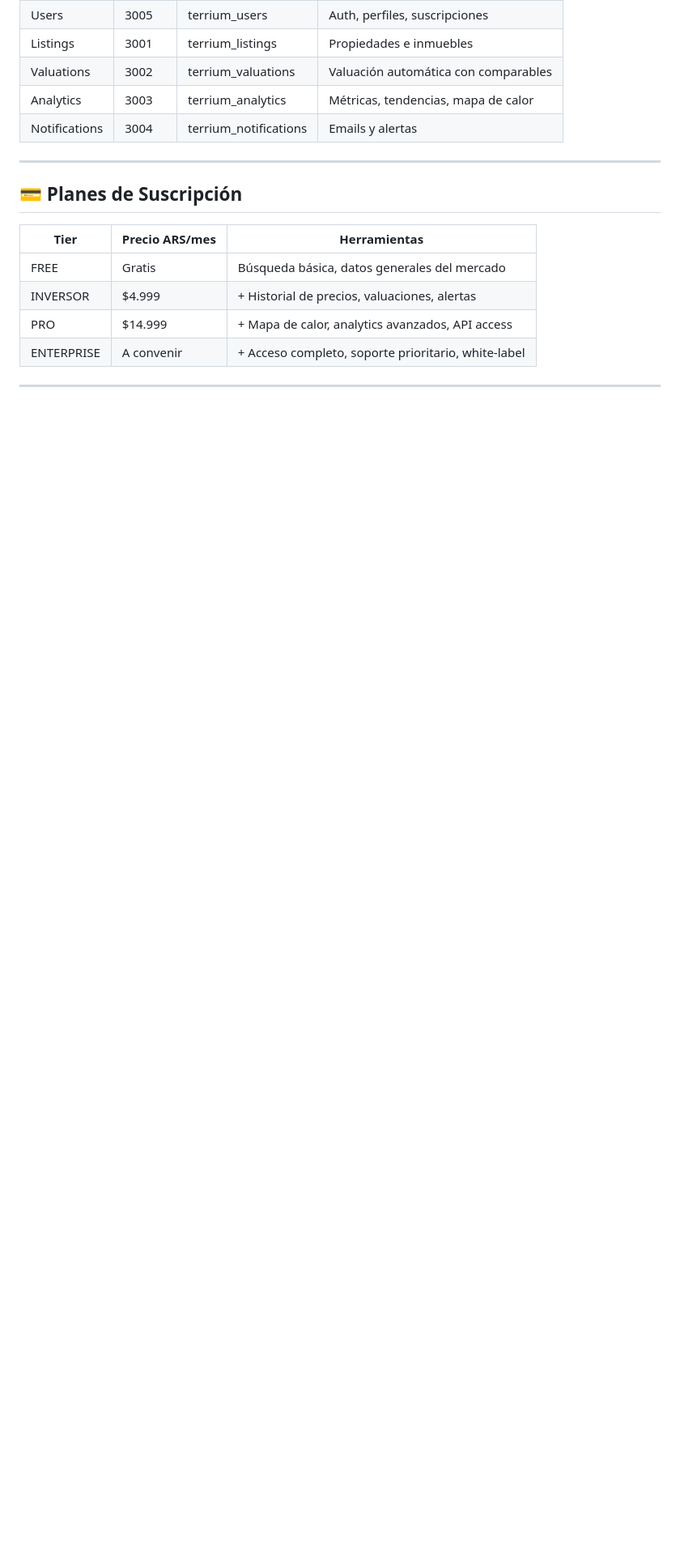
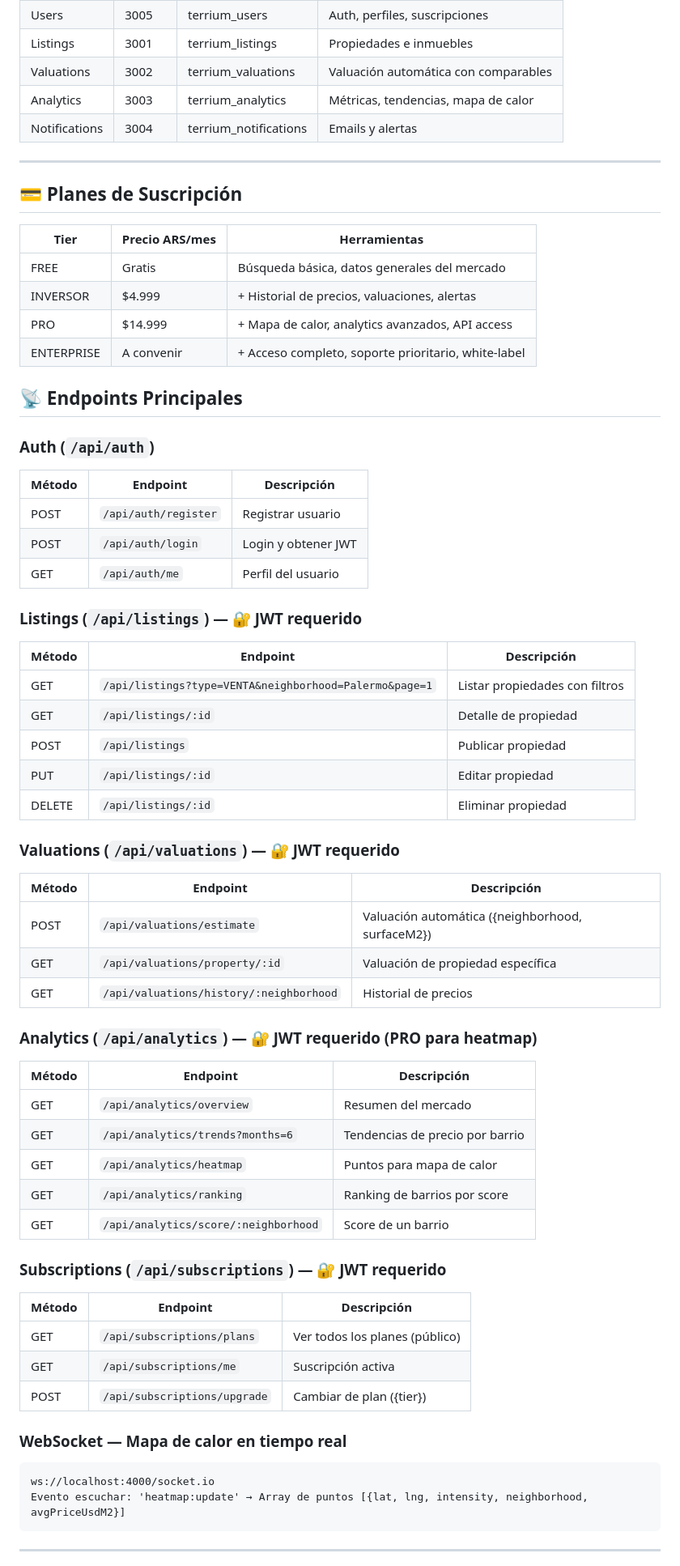
Before and after one commit to Taio-Tech04/Proyecto-Integrador-Terrium-, a Markdown page: README.md, the part around one of its changes. Shown at 81% size. Rendered like a GitHub page; blank space fills up the shorter version.

Commit message:
docs: README con endpoints, tabla de paginas y badge CI

````diff
--- a/README.md
+++ b/README.md
@@ -89,5 +91,52 @@ La aplicación estará disponible en:
 | PRO         | $14.999        | + Mapa de calor, analytics avanzados, API access       |
 | ENTERPRISE  | A convenir     | + Acceso completo, soporte prioritario, white-label    |
 
+## 📡 Endpoints Principales
+
+### Auth (`/api/auth`)
+| Método | Endpoint | Descripción |
+|--------|----------|-------------|
+| POST | `/api/auth/register` | Registrar usuario |
+| POST | `/api/auth/login` | Login y obtener JWT |
+| GET  | `/api/auth/me` | Perfil del usuario |
+
+### Listings (`/api/listings`) — 🔐 JWT requerido
+| Método | Endpoint | Descripción |
+|--------|----------|-------------|
+| GET  | `/api/listings?type=VENTA&neighborhood=Palermo&page=1` | Listar propiedades con filtros |
+| GET  | `/api/listings/:id` | Detalle de propiedad |
+| POST | `/api/listings` | Publicar propiedad |
+| PUT  | `/api/listings/:id` | Editar propiedad |
+| DELETE | `/api/listings/:id` | Eliminar propiedad |
+
+### Valuations (`/api/valuations`) — 🔐 JWT requerido
+| Método | Endpoint | Descripción |
+|--------|----------|-------------|
+| POST | `/api/valuations/estimate` | Valuación automática ({neighborhood, surfaceM2}) |
+| GET  | `/api/valuations/property/:id` | Valuación de propiedad específica |
+| GET  | `/api/valuations/history/:neighborhood` | Historial de precios |
+
+### Analytics (`/api/analytics`) — 🔐 JWT requerido (PRO para heatmap)
+| Método | Endpoint | Descripción |
+|--------|----------|-------------|
+| GET | `/api/analytics/overview` | Resumen del mercado |
+| GET | `/api/analytics/trends?months=6` | Tendencias de precio por barrio |
+| GET | `/api/analytics/heatmap` | Puntos para mapa de calor |
+| GET | `/api/analytics/ranking` | Ranking de barrios por score |
+| GET | `/api/analytics/score/:neighborhood` | Score de un barrio |
+
+### Subscriptions (`/api/subscriptions`) — 🔐 JWT requerido
+| Método | Endpoint | Descripción |
+|--------|----------|-------------|
+| GET  | `/api/subscriptions/plans` | Ver todos los planes (público) |
+| GET  | `/api/subscriptions/me` | Suscripción activa |
+| POST | `/api/subscriptions/upgrade` | Cambiar de plan ({tier}) |
+
+### WebSocket — Mapa de calor en tiempo real
+```
+ws://localhost:4000/socket.io
+Evento escuchar: 'heatmap:update' → Array de puntos [{lat, lng, intensity, neighborhood, avgPriceUsdM2}]
+```
+
 ---
 
````
Also changed, not shown: other parts of README.md (+18 -1 lines).
